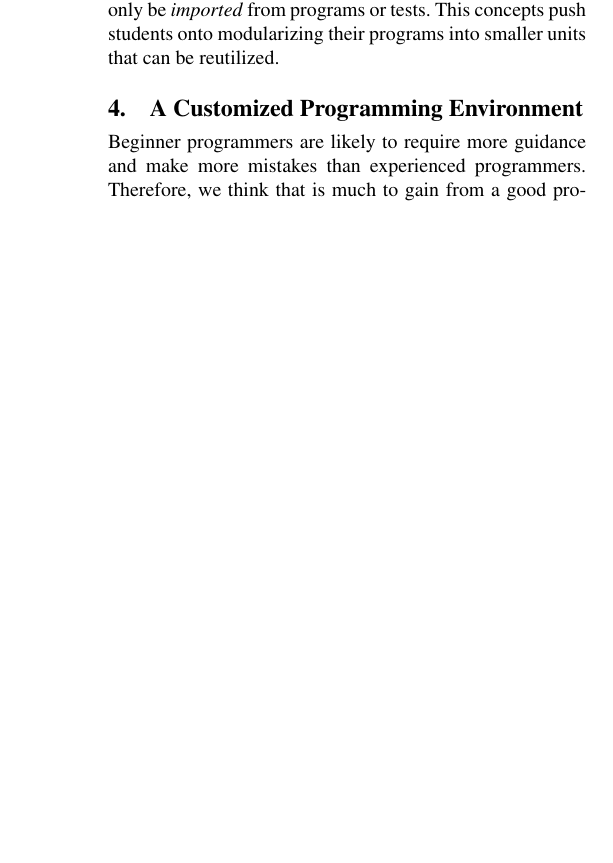
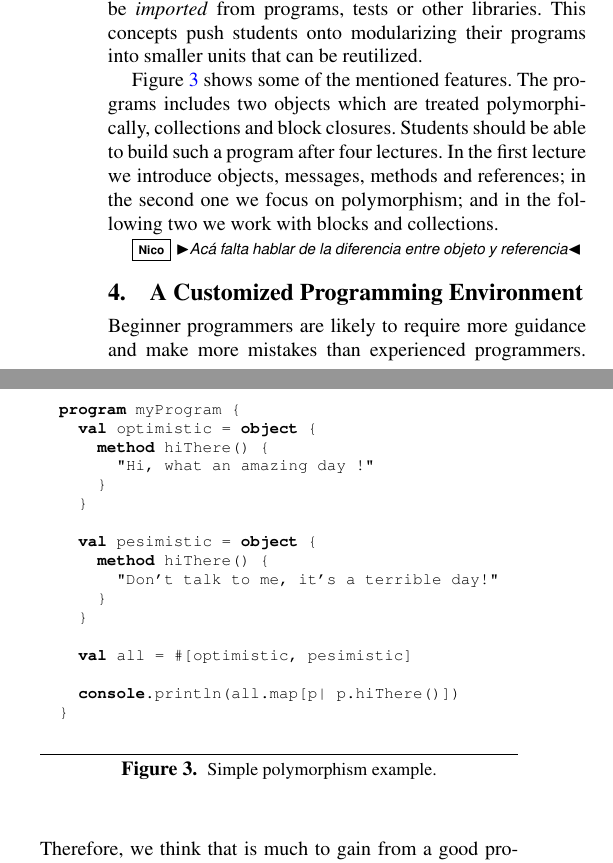
Before and after one commit to npasserini/2017-Wollok-Lacio, a LaTeX paper (main.tex, which reads solution:language.tex): part of one column of page 4 of 8 before the commit and two parts of the columns of page 4 of 8 after it, the two joined at a grey line, cut so that both start at the same text, the shorter picture padded with empty space. The pictures show the PDF file main.pdf that the author committed with the source.

Commit message:
Added Javi's comments on Sec. 3

```diff
--- a/solution:language.tex
+++ b/solution:language.tex
@@ -61,5 +58,40 @@ the belief that using objects or collections is far more complicated than using
 % Objetos no como un elemento de la IDE -Ozono: nueva referencia global, sino como un elemnto del lenguaje. Evita referencias globales.
 
 Each Wollok file has to be defined as \emph{program}, \emph{library} or \emph{test}.
-Only programs and tests can be run. Libraries can only be \emph{imported} from programs or tests.
+Only programs and tests can be run. Libraries can only be \emph{imported} from programs, tests or other libraries.
 This concepts push students onto modularizing their programs into smaller units that can be reutilized.
+
+Figure \ref{fig:polymorphism} shows some of the mentioned features.
+The programs includes two objects which are treated polymorphically, collections and block closures.
+Students should be able to build such a program after four lectures.
+In the first lecture we introduce objects, messages, methods and references;
+in the second one we focus on polymorphism;
+and in the following two we work with blocks and collections.
+
+\np{Acá falta hablar de la diferencia entre objeto y referencia}
+
+\begin{figure}[h]
+ \centering
+ \begin{lstlisting}[language=Wollok]
+	program myProgram {
+		val optimistic = object {
+			method hiThere() {
+				"Hi, what an amazing day !"
+			}
+		}
+
+		val pesimistic = object {
+			method hiThere() {
+				"Don't talk to me, it's a terrible day!"
+			}
+		}
+
+		val all = #[optimistic, pesimistic]
+
+		console.println(all.map[p| p.hiThere()])
+	}
+ \end{lstlisting}
+
+ \caption{\small Simple polymorphism example.}
+ \label{fig:polymorphism}
+\end{figure}
```
Also changed, not shown: macros.tex (+1 -1 lines), problem.tex (+1 -3 lines), main.pdf, solution:language.tex (7 more changed lines).
